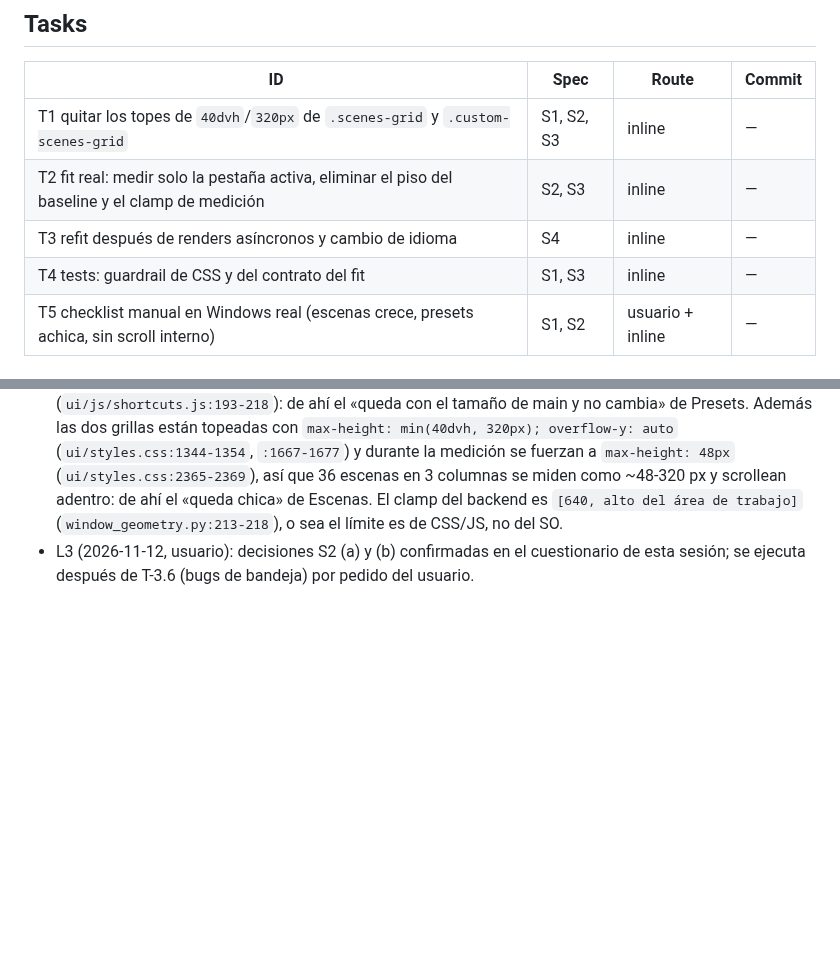
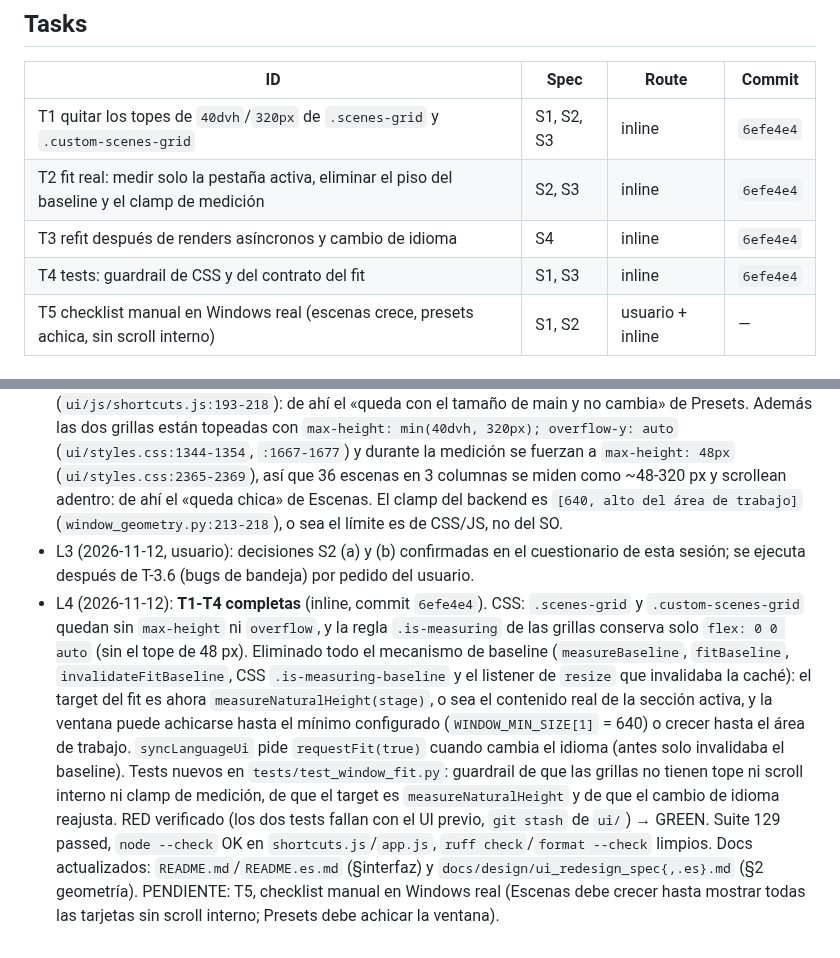
Before and after one commit to AlexisAcevedo/Gestor-de-luces, a Markdown page: odd/tasks/window-autofit.md, 2 parts joined by grey strips. Rendered like a GitHub page; blank space fills up the shorter version.

Commit message:
docs(odd): record window-autofit T1-T4 completion (L4)

```diff
--- a/odd/tasks/window-autofit.md
+++ b/odd/tasks/window-autofit.md
@@ -16,10 +16,10 @@ cambia de tamaño.
 
 | ID | Spec | Route | Commit |
 | --- | --- | --- | --- |
-| T1 quitar los topes de `40dvh`/`320px` de `.scenes-grid` y `.custom-scenes-grid` | S1, S2, S3 | inline | — |
-| T2 fit real: medir solo la pestaña activa, eliminar el piso del baseline y el clamp de medición | S2, S3 | inline | — |
-| T3 refit después de renders asíncronos y cambio de idioma | S4 | inline | — |
-| T4 tests: guardrail de CSS y del contrato del fit | S1, S3 | inline | — |
+| T1 quitar los topes de `40dvh`/`320px` de `.scenes-grid` y `.custom-scenes-grid` | S1, S2, S3 | inline | `6efe4e4` |
+| T2 fit real: medir solo la pestaña activa, eliminar el piso del baseline y el clamp de medición | S2, S3 | inline | `6efe4e4` |
+| T3 refit después de renders asíncronos y cambio de idioma | S4 | inline | `6efe4e4` |
+| T4 tests: guardrail de CSS y del contrato del fit | S1, S3 | inline | `6efe4e4` |
 | T5 checklist manual en Windows real (escenas crece, presets achica, sin scroll interno) | S1, S2 | usuario + inline | — |
 
 ## Log
@@ -27,3 +27,4 @@ cambia de tamaño.
 - L1 (2026-11-12, usuario): «busca la sesion de repo hardening, estabamos con algunos bugs de anoche. Quiero agregar algo del comportamiento de la ventana que no es tan responsive como me gustaria, en la seccion escenas la ventana queda chica y no alcanza a mostrar casi el menu de escenas y hay que agrandar la ventana, cuando vas a presets queda con el tamaño de main y no cambia».
 - L2 (2026-11-12): diagnóstico (explorer `gentle-ai-explore`, tarea `mweae4ui-1-hu13`). El fit calcula `max(baseline(White al ancho actual), altura natural de la pestaña activa)` (`ui/js/shortcuts.js:193-218`): de ahí el «queda con el tamaño de main y no cambia» de Presets. Además las dos grillas están topeadas con `max-height: min(40dvh, 320px); overflow-y: auto` (`ui/styles.css:1344-1354`, `:1667-1677`) y durante la medición se fuerzan a `max-height: 48px` (`ui/styles.css:2365-2369`), así que 36 escenas en 3 columnas se miden como ~48-320 px y scrollean adentro: de ahí el «queda chica» de Escenas. El clamp del backend es `[640, alto del área de trabajo]` (`window_geometry.py:213-218`), o sea el límite es de CSS/JS, no del SO.
 - L3 (2026-11-12, usuario): decisiones S2 (a) y (b) confirmadas en el cuestionario de esta sesión; se ejecuta después de T-3.6 (bugs de bandeja) por pedido del usuario.
+- L4 (2026-11-12): **T1-T4 completas** (inline, commit `6efe4e4`). CSS: `.scenes-grid` y `.custom-scenes-grid` quedan sin `max-height` ni `overflow`, y la regla `.is-measuring` de las grillas conserva solo `flex: 0 0 auto` (sin el tope de 48 px). Eliminado todo el mecanismo de baseline (`measureBaseline`, `fitBaseline`, `invalidateFitBaseline`, CSS `.is-measuring-baseline` y el listener de `resize` que invalidaba la caché): el target del fit es ahora `measureNaturalHeight(stage)`, o sea el contenido real de la sección activa, y la ventana puede achicarse hasta el mínimo configurado (`WINDOW_MIN_SIZE[1]` = 640) o crecer hasta el área de trabajo. `syncLanguageUi` pide `requestFit(true)` cuando cambia el idioma (antes solo invalidaba el baseline). Tests nuevos en `tests/test_window_fit.py`: guardrail de que las grillas no tienen tope ni scroll interno ni clamp de medición, de que el target es `measureNaturalHeight` y de que el cambio de idioma reajusta. RED verificado (los dos tests fallan con el UI previo, `git stash` de `ui/`) → GREEN. Suite 129 passed, `node --check` OK en `shortcuts.js`/`app.js`, `ruff check`/`format --check` limpios. Docs actualizados: `README.md`/`README.es.md` (§interfaz) y `docs/design/ui_redesign_spec{,.es}.md` (§2 geometría). PENDIENTE: T5, checklist manual en Windows real (Escenas debe crecer hasta mostrar todas las tarjetas sin scroll interno; Presets debe achicar la ventana).
```
